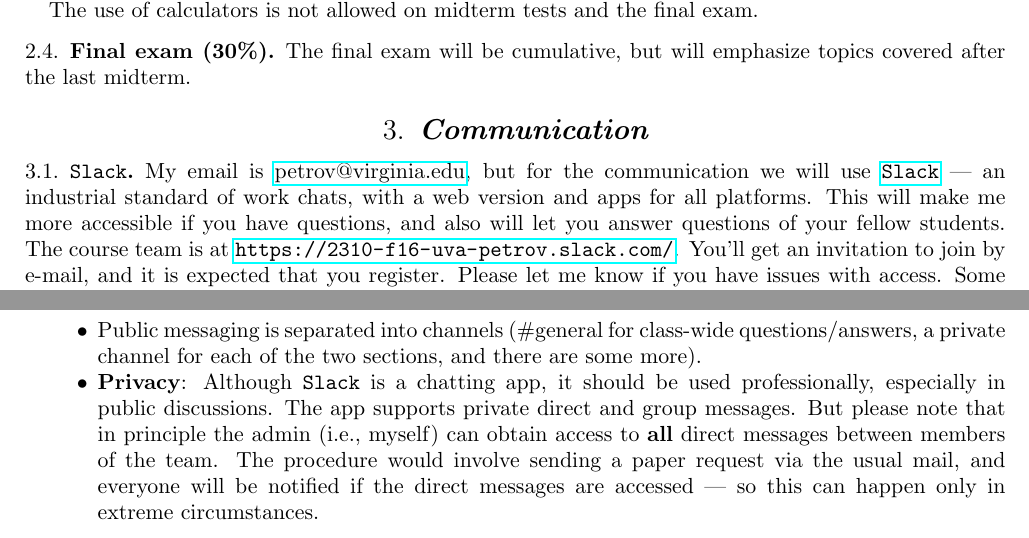
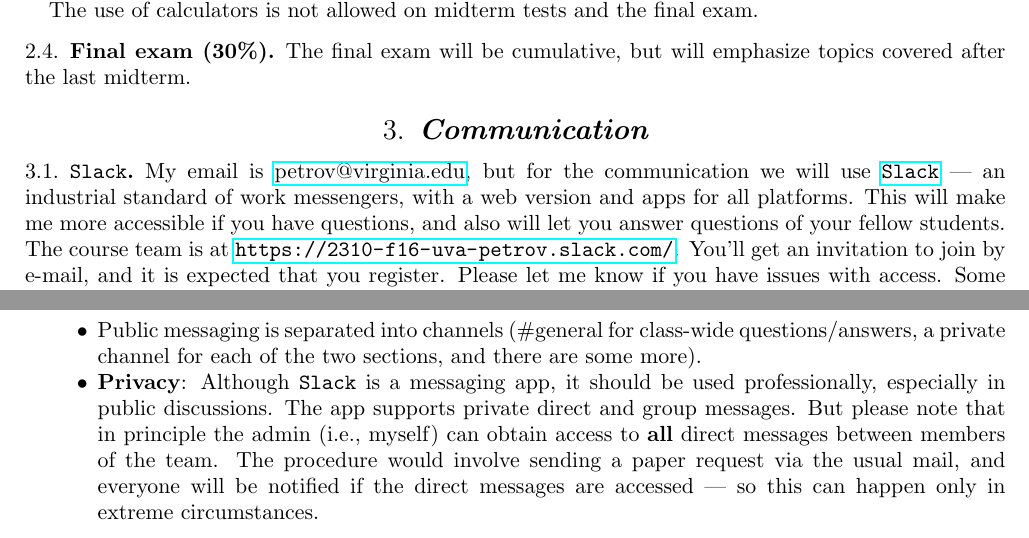
Before and after one commit to lenis2000/Syllabi, a LaTeX paper (Syllabus_2310_f16.tex): two parts of pages 2 and 3 of 4, joined at a grey line, cut so that both start at the same text. Compiled offline with pdfLaTeX.

Commit message:
fixed wording

```diff
--- a/Syllabus_2310_f16.tex
+++ b/Syllabus_2310_f16.tex
@@ -148,12 +148,12 @@ The final exam will be cumulative, but will emphasize topics covered after the l
 \section{Communication} \label{comm}
 \subsection{\texttt{Slack}}
 
-My email is \href{mailto:petrov@virginia.edu}{petrov@virginia.edu}, but for the communication we will use \href{https://slack.com}{\texttt{Slack}} --- an industrial standard of work chats, with a web version and apps for all platforms. This will make me more accessible if you have questions, and also will let you answer questions of your fellow students. The course team is at \url{https://2310-f16-uva-petrov.slack.com/}. You'll get an invitation to join by e-mail, and it is expected that you register. Please let me know if you have issues with access. Some things to note:
+My email is \href{mailto:petrov@virginia.edu}{petrov@virginia.edu}, but for the communication we will use \href{https://slack.com}{\texttt{Slack}} --- an industrial standard of work messengers, with a web version and apps for all platforms. This will make me more accessible if you have questions, and also will let you answer questions of your fellow students. The course team is at \url{https://2310-f16-uva-petrov.slack.com/}. You'll get an invitation to join by e-mail, and it is expected that you register. Please let me know if you have issues with access. Some things to note:
 \begin{itemize}
 	\item You need an email address to use \texttt{Slack}, and it will be visible to other students in our 2 sections of the course. Normally it's your UVA email address (I'll send an invite there), but if you are not comfortable sharing your UVA email, let me know and I'll be happy to send invite to another address.
 	\item There are private messages where you can ask me (or Xiang) questions one-on-one. You can also create private groups with up to 9 people, which is good for homework collaboration (but read \hyperref[academic_integrity]{\texttt{here}} on collaboration).
 	\item Public messaging is separated into channels (\#general for class-wide questions/answers, a private channel for each of the two sections, and there are some more).
-	\item \textbf{Privacy}: Although \texttt{Slack} is a chatting app, it should be used professionally, especially in public discussions. The app supports private direct and group messages. But please note that in principle the admin (i.e., myself) can obtain access to \textbf{all} direct messages between members of the team. The procedure would involve sending a paper request via the usual mail, and everyone will be notified if the direct messages are accessed --- so this can happen only in extreme circumstances.
+	\item \textbf{Privacy}: Although \texttt{Slack} is a messaging app, it should be used professionally, especially in public discussions. The app supports private direct and group messages. But please note that in principle the admin (i.e., myself) can obtain access to \textbf{all} direct messages between members of the team. The procedure would involve sending a paper request via the usual mail, and everyone will be notified if the direct messages are accessed --- so this can happen only in extreme circumstances.
 \end{itemize}
 
 \subsection{Comments}
```
Also changed, not shown: Syllabus_2310_f16.pdf, Syllabus_2310_f16.tex (2 more changed lines).
